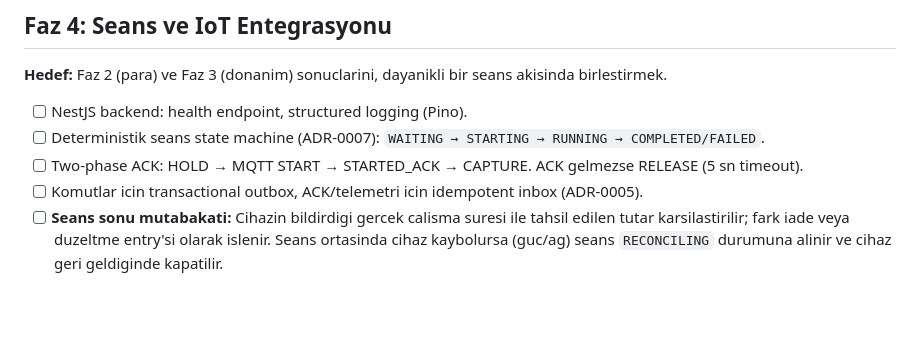
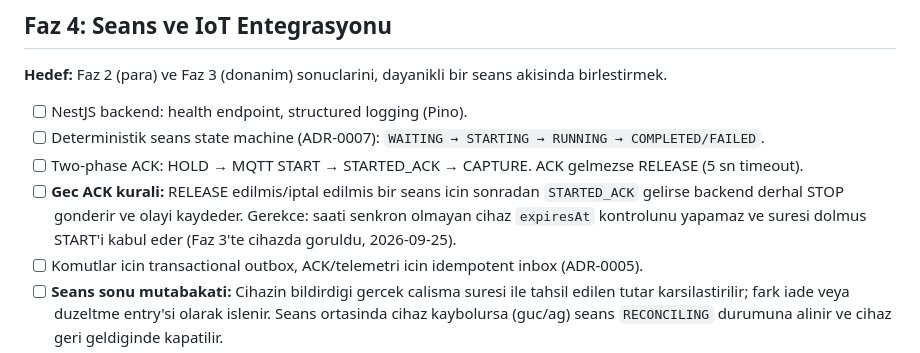
Before and after one commit to brkunld/Qwash, a Markdown page: docs/ROADMAP.md, the part around the change. Drawn GitHub-style; blank space fills up the shorter version.

Commit message:
docs(roadmap): add late-ACK STOP rule to Faz 4
Co-Authored-By: Claude Opus 5.5 <noreply@anthropic.com>

```diff
--- a/docs/ROADMAP.md
+++ b/docs/ROADMAP.md
@@ -131,6 +131,7 @@ Faz 2 ve Faz 3 birbirinden bagimsizdir; iki kisi veya iki paralel calisma akisi
 - [ ] NestJS backend: health endpoint, structured logging (Pino).
 - [ ] Deterministik seans state machine (ADR-0007): `WAITING → STARTING → RUNNING → COMPLETED/FAILED`.
 - [ ] Two-phase ACK: HOLD → MQTT START → STARTED_ACK → CAPTURE. ACK gelmezse RELEASE (5 sn timeout).
+- [ ] **Gec ACK kurali:** RELEASE edilmis/iptal edilmis bir seans icin sonradan `STARTED_ACK` gelirse backend derhal STOP gonderir ve olayi kaydeder. Gerekce: saati senkron olmayan cihaz `expiresAt` kontrolunu yapamaz ve suresi dolmus START'i kabul eder (Faz 3'te cihazda goruldu, 2026-09-25).
 - [ ] Komutlar icin transactional outbox, ACK/telemetri icin idempotent inbox (ADR-0005).
 - [ ] **Seans sonu mutabakati:** Cihazin bildirdigi gercek calisma suresi ile tahsil edilen tutar karsilastirilir; fark iade veya duzeltme entry'si olarak islenir. Seans ortasinda cihaz kaybolursa (guc/ag) seans `RECONCILING` durumuna alinir ve cihaz geri geldiginde kapatilir.
 - [ ] Device twin: desired/reported state, drift tespiti (ADR-0006).
```
